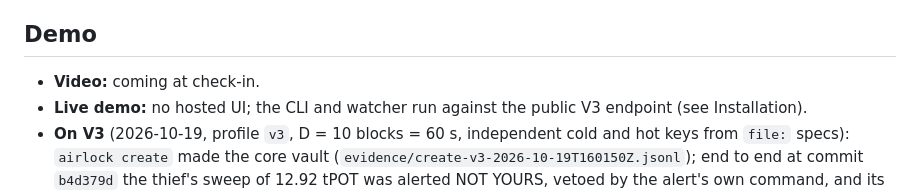
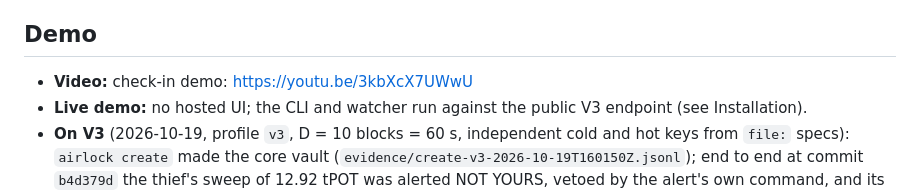
Before and after one commit to edycutjong/portaldot-hackathon-2026-airlock-edycu, a Markdown page: README.md, the part around the change. Rendered like a GitHub page.

Commit message:
README: link the check-in demo video

```diff
--- a/README.md
+++ b/README.md
@@ -204,7 +204,7 @@ the watcher ([docs/WATCHER.md](docs/WATCHER.md)) and the CLI ([docs/CLI.md](docs
 
 ## Demo
 
-- **Video:** coming at check-in.
+- **Video:** check-in demo: https://youtu.be/3kbXcX7UWwU
 - **Live demo:** no hosted UI; the CLI and watcher run against the public V3 endpoint (see Installation).
 - **On V3** (2026-10-19, profile `v3`, D = 10 blocks = 60 s, independent cold and hot keys from `file:` specs):
   `airlock create` made the core vault (`evidence/create-v3-2026-10-19T160150Z.jsonl`); end to end at commit `b4d379d`
```
